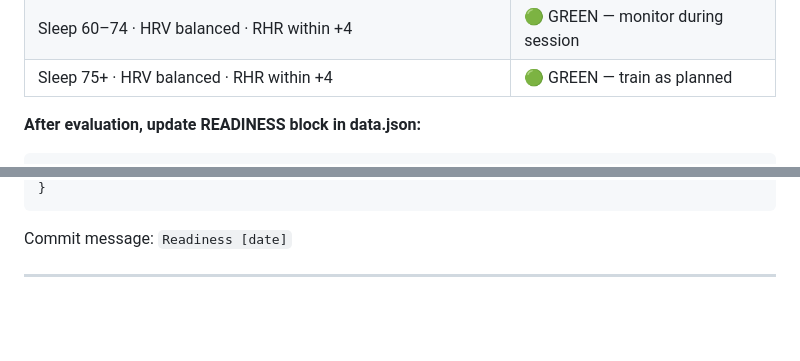
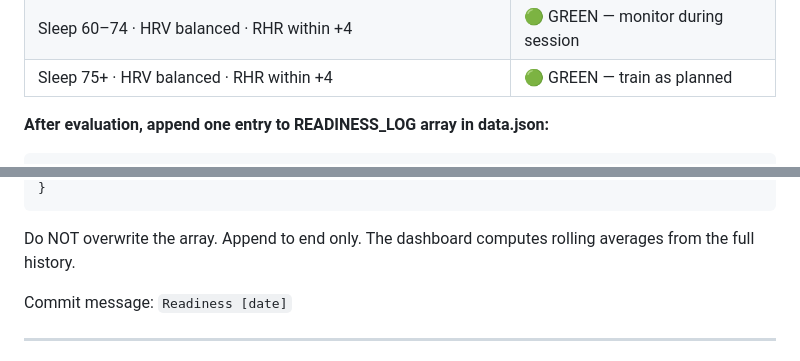
Before and after one commit to duchluu1-sys/running-dashboard, a Markdown page: CLAUDE.md, 2 parts joined by grey strips. GitHub-like rendering; blank space fills up the shorter version.

````diff
--- a/CLAUDE.md
+++ b/CLAUDE.md
@@ -316,6 +316,6 @@ Verdict: [1–2 sentences — specific recommendation]
 | Sleep 60–74 · HRV balanced · RHR within +4 | 🟢 GREEN — monitor during session |
 | Sleep 75+ · HRV balanced · RHR within +4 | 🟢 GREEN — train as planned |
 
-**After evaluation, update READINESS block in data.json:**
+**After evaluation, append one entry to READINESS_LOG array in data.json:**
 
 ```json
@@ -328,5 +329,7 @@ Verdict: [1–2 sentences — specific recommendation]
 }
 ```
+
+Do NOT overwrite the array. Append to end only. The dashboard computes rolling averages from the full history.
 
 Commit message: `Readiness [date]`
 
````
Also changed, not shown: other parts of CLAUDE.md (+6 -5 lines).
